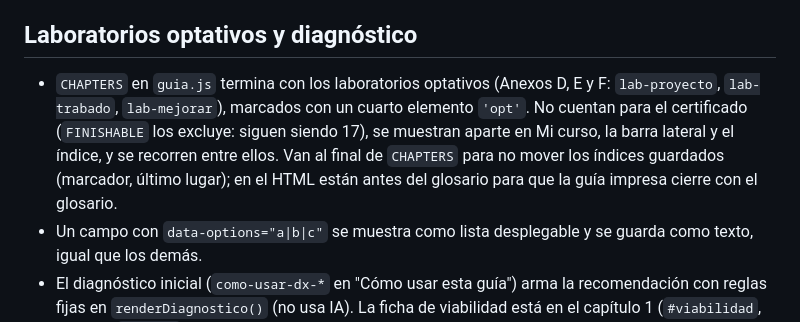
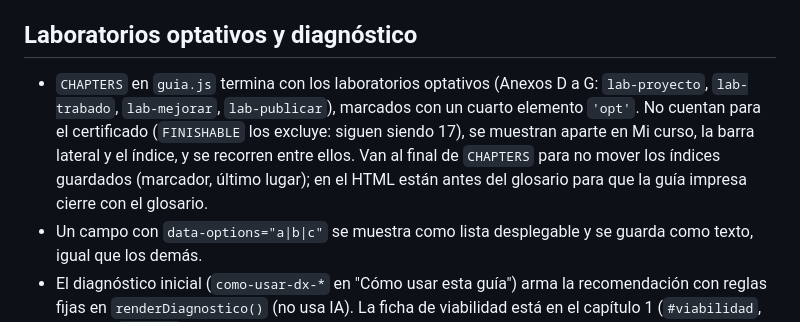
Before and after one commit to Strelacionespublicas/guia-prompting-st, a Markdown page: CLAUDE.md, the part around the change. Rendered like a GitHub page.

Commit message:
Notas: el Anexo G también es optativo
Co-Authored-By: Claude Opus 5.5 <noreply@anthropic.com>
Claude-Session: https://claude.ai/code/session_01QRwbcRECBZS3KKWa3fYwGE

```diff
--- a/CLAUDE.md
+++ b/CLAUDE.md
@@ -14,7 +14,7 @@ Sitio estático (sin framework) de la "Guía práctica de prompting" de ST Relac
 - `site/js/admin.js` + `admin.html`: panel de seguimiento.
 
 ## Laboratorios optativos y diagnóstico
-- `CHAPTERS` en `guia.js` termina con los laboratorios optativos (Anexos D, E y F: `lab-proyecto`, `lab-trabado`, `lab-mejorar`), marcados con un cuarto elemento `'opt'`. No cuentan para el certificado (`FINISHABLE` los excluye: siguen siendo 17), se muestran aparte en Mi curso, la barra lateral y el índice, y se recorren entre ellos. Van al final de `CHAPTERS` para no mover los índices guardados (marcador, último lugar); en el HTML están antes del glosario para que la guía impresa cierre con el glosario.
+- `CHAPTERS` en `guia.js` termina con los laboratorios optativos (Anexos D a G: `lab-proyecto`, `lab-trabado`, `lab-mejorar`, `lab-publicar`), marcados con un cuarto elemento `'opt'`. No cuentan para el certificado (`FINISHABLE` los excluye: siguen siendo 17), se muestran aparte en Mi curso, la barra lateral y el índice, y se recorren entre ellos. Van al final de `CHAPTERS` para no mover los índices guardados (marcador, último lugar); en el HTML están antes del glosario para que la guía impresa cierre con el glosario.
 - Un campo con `data-options="a|b|c"` se muestra como lista desplegable y se guarda como texto, igual que los demás.
 - El diagnóstico inicial (`como-usar-dx-*` en "Cómo usar esta guía") arma la recomendación con reglas fijas en `renderDiagnostico()` (no usa IA). La ficha de viabilidad está en el capítulo 1 (`#viabilidad`, campos `cap1-v*`).
 - Los ids de campo empiezan con el id de su sección: así los cuenta "Mi curso" como actividades del módulo.
```
